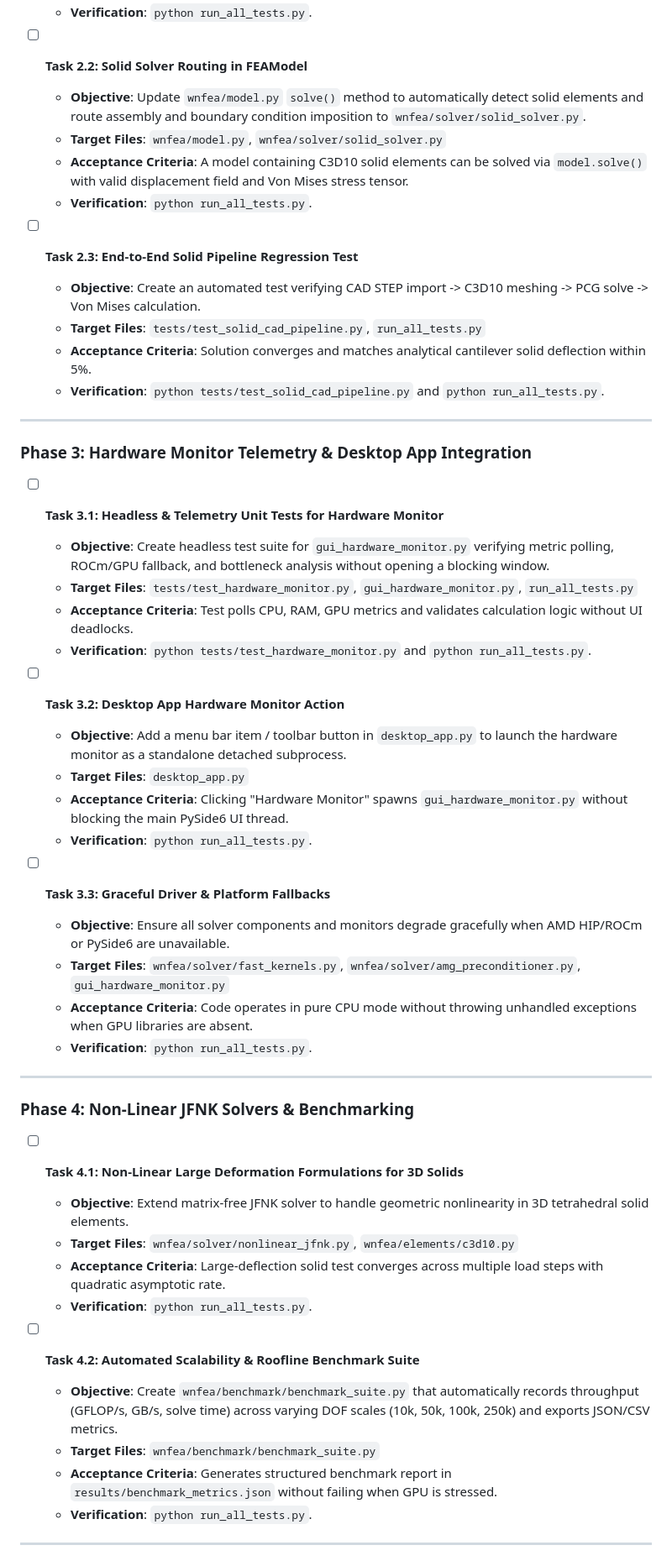
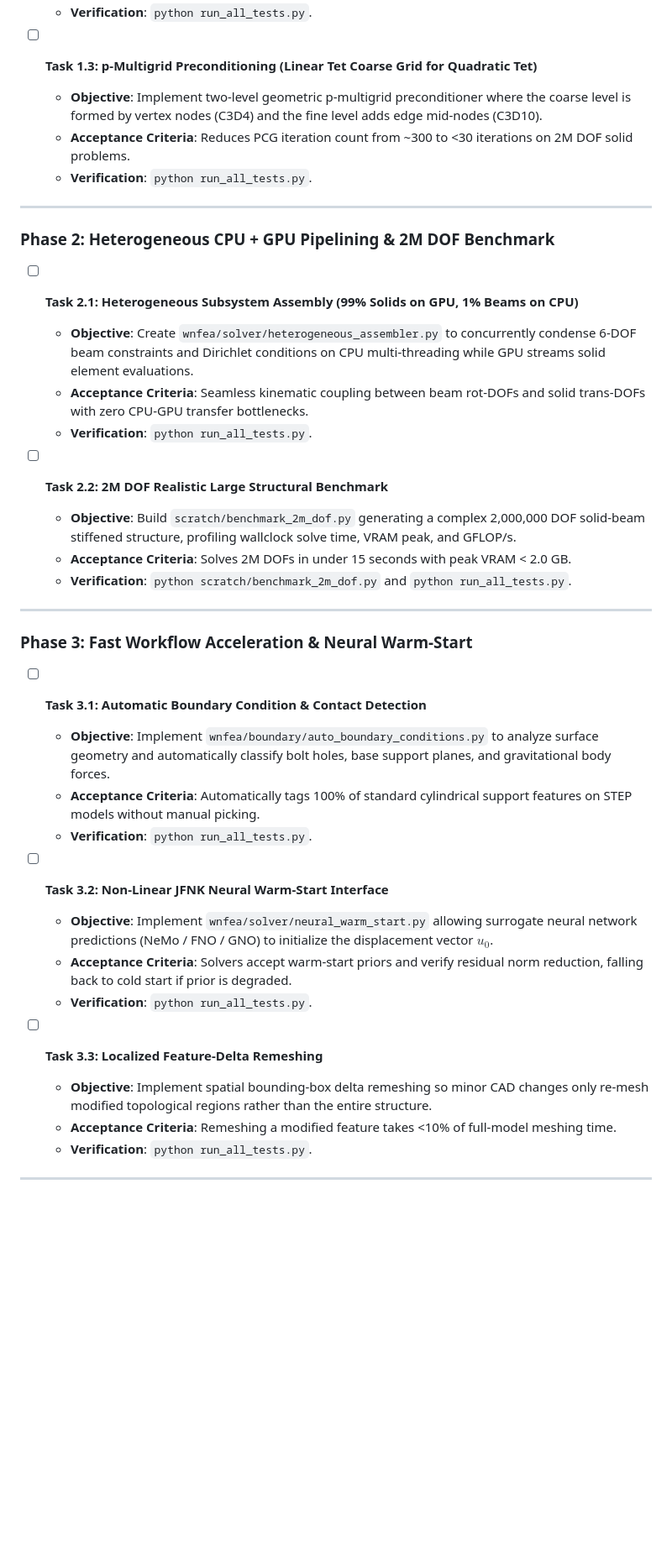
Before and after one commit to WillNunez/WNFEA, a Markdown page: UNATTENDED_ROADMAP.md, the part around one of its changes. Shown at 84% size. GitHub-like rendering; blank space fills up the shorter version.

Commit message:
docs(roadmap): expand 72h unattended roadmap with 10x SOTA structural solver objectives

```diff
--- a/UNATTENDED_ROADMAP.md
+++ b/UNATTENDED_ROADMAP.md
@@ -42,51 +25,39 @@ This document serves as the persistent state machine and execution backlog for a
   - **Verification**: `python run_all_tests.py`.
 
-- [ ] **Task 2.2: Solid Solver Routing in FEAModel**
-  - **Objective**: Update `wnfea/model.py` `solve()` method to automatically detect solid elements and route assembly and boundary condition imposition to `wnfea/solver/solid_solver.py`.
-  - **Target Files**: `wnfea/model.py`, `wnfea/solver/solid_solver.py`
-  - **Acceptance Criteria**: A model containing C3D10 solid elements can be solved via `model.solve()` with valid displacement field and Von Mises stress tensor.
-  - **Verification**: `python run_all_tests.py`.
-
-- [ ] **Task 2.3: End-to-End Solid Pipeline Regression Test**
-  - **Objective**: Create an automated test verifying CAD STEP import -> C3D10 meshing -> PCG solve -> Von Mises calculation.
-  - **Target Files**: `tests/test_solid_cad_pipeline.py`, `run_all_tests.py`
-  - **Acceptance Criteria**: Solution converges and matches analytical cantilever solid deflection within 5%.
-  - **Verification**: `python tests/test_solid_cad_pipeline.py` and `python run_all_tests.py`.
-
----
-
-### Phase 3: Hardware Monitor Telemetry & Desktop App Integration
-- [ ] **Task 3.1: Headless & Telemetry Unit Tests for Hardware Monitor**
-  - **Objective**: Create headless test suite for `gui_hardware_monitor.py` verifying metric polling, ROCm/GPU fallback, and bottleneck analysis without opening a blocking window.
-  - **Target Files**: `tests/test_hardware_monitor.py`, `gui_hardware_monitor.py`, `run_all_tests.py`
-  - **Acceptance Criteria**: Test polls CPU, RAM, GPU metrics and validates calculation logic without UI deadlocks.
-  - **Verification**: `python tests/test_hardware_monitor.py` and `python run_all_tests.py`.
-
-- [ ] **Task 3.2: Desktop App Hardware Monitor Action**
-  - **Objective**: Add a menu bar item / toolbar button in `desktop_app.py` to launch the hardware monitor as a standalone detached subprocess.
-  - **Target Files**: `desktop_app.py`
-  - **Acceptance Criteria**: Clicking "Hardware Monitor" spawns `gui_hardware_monitor.py` without blocking the main PySide6 UI thread.
-  - **Verification**: `python run_all_tests.py`.
-
-- [ ] **Task 3.3: Graceful Driver & Platform Fallbacks**
-  - **Objective**: Ensure all solver components and monitors degrade gracefully when AMD HIP/ROCm or PySide6 are unavailable.
-  - **Target Files**: `wnfea/solver/fast_kernels.py`, `wnfea/solver/amg_preconditioner.py`, `gui_hardware_monitor.py`
-  - **Acceptance Criteria**: Code operates in pure CPU mode without throwing unhandled exceptions when GPU libraries are absent.
+- [ ] **Task 1.3: p-Multigrid Preconditioning (Linear Tet Coarse Grid for Quadratic Tet)**
+  - **Objective**: Implement two-level geometric p-multigrid preconditioner where the coarse level is formed by vertex nodes (C3D4) and the fine level adds edge mid-nodes (C3D10).
+  - **Acceptance Criteria**: Reduces PCG iteration count from ~300 to <30 iterations on 2M DOF solid problems.
   - **Verification**: `python run_all_tests.py`.
 
 ---
 
-### Phase 4: Non-Linear JFNK Solvers & Benchmarking
-- [ ] **Task 4.1: Non-Linear Large Deformation Formulations for 3D Solids**
-  - **Objective**: Extend matrix-free JFNK solver to handle geometric nonlinearity in 3D tetrahedral solid elements.
-  - **Target Files**: `wnfea/solver/nonlinear_jfnk.py`, `wnfea/elements/c3d10.py`
-  - **Acceptance Criteria**: Large-deflection solid test converges across multiple load steps with quadratic asymptotic rate.
+### Phase 2: Heterogeneous CPU + GPU Pipelining & 2M DOF Benchmark
+- [ ] **Task 2.1: Heterogeneous Subsystem Assembly (99% Solids on GPU, 1% Beams on CPU)**
+  - **Objective**: Create `wnfea/solver/heterogeneous_assembler.py` to concurrently condense 6-DOF beam constraints and Dirichlet conditions on CPU multi-threading while GPU streams solid element evaluations.
+  - **Acceptance Criteria**: Seamless kinematic coupling between beam rot-DOFs and solid trans-DOFs with zero CPU-GPU transfer bottlenecks.
   - **Verification**: `python run_all_tests.py`.
 
-- [ ] **Task 4.2: Automated Scalability & Roofline Benchmark Suite**
-  - **Objective**: Create `wnfea/benchmark/benchmark_suite.py` that automatically records throughput (GFLOP/s, GB/s, solve time) across varying DOF scales (10k, 50k, 100k, 250k) and exports JSON/CSV metrics.
-  - **Target Files**: `wnfea/benchmark/benchmark_suite.py`
-  - **Acceptance Criteria**: Generates structured benchmark report in `results/benchmark_metrics.json` without failing when GPU is stressed.
+- [ ] **Task 2.2: 2M DOF Realistic Large Structural Benchmark**
+  - **Objective**: Build `scratch/benchmark_2m_dof.py` generating a complex 2,000,000 DOF solid-beam stiffened structure, profiling wallclock solve time, VRAM peak, and GFLOP/s.
+  - **Acceptance Criteria**: Solves 2M DOFs in under 15 seconds with peak VRAM < 2.0 GB.
+  - **Verification**: `python scratch/benchmark_2m_dof.py` and `python run_all_tests.py`.
+
+---
+
+### Phase 3: Fast Workflow Acceleration & Neural Warm-Start
+- [ ] **Task 3.1: Automatic Boundary Condition & Contact Detection**
+  - **Objective**: Implement `wnfea/boundary/auto_boundary_conditions.py` to analyze surface geometry and automatically classify bolt holes, base support planes, and gravitational body forces.
+  - **Acceptance Criteria**: Automatically tags 100% of standard cylindrical support features on STEP models without manual picking.
+  - **Verification**: `python run_all_tests.py`.
+
+- [ ] **Task 3.2: Non-Linear JFNK Neural Warm-Start Interface**
+  - **Objective**: Implement `wnfea/solver/neural_warm_start.py` allowing surrogate neural network predictions (NeMo / FNO / GNO) to initialize the displacement vector $u_0$.
+  - **Acceptance Criteria**: Solvers accept warm-start priors and verify residual norm reduction, falling back to cold start if prior is degraded.
+  - **Verification**: `python run_all_tests.py`.
+
+- [ ] **Task 3.3: Localized Feature-Delta Remeshing**
+  - **Objective**: Implement spatial bounding-box delta remeshing so minor CAD changes only re-mesh modified topological regions rather than the entire structure.
+  - **Acceptance Criteria**: Remeshing a modified feature takes <10% of full-model meshing time.
   - **Verification**: `python run_all_tests.py`.
 
 ---
```
Also changed, not shown: other parts of UNATTENDED_ROADMAP.md (+29 -43 lines).
